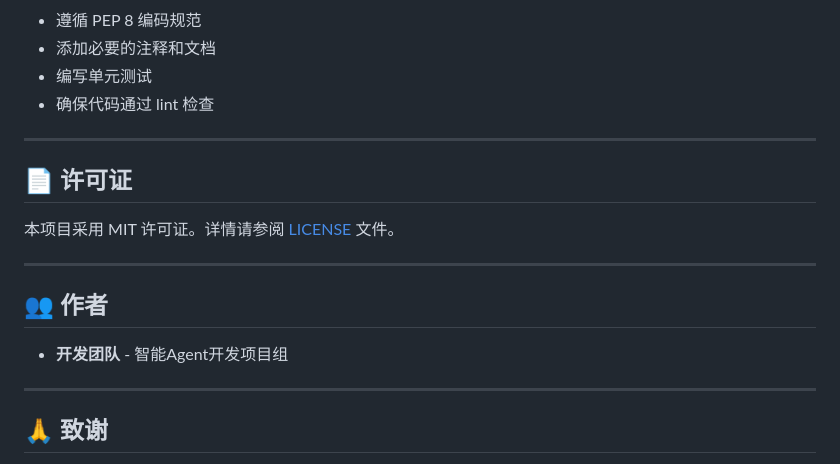
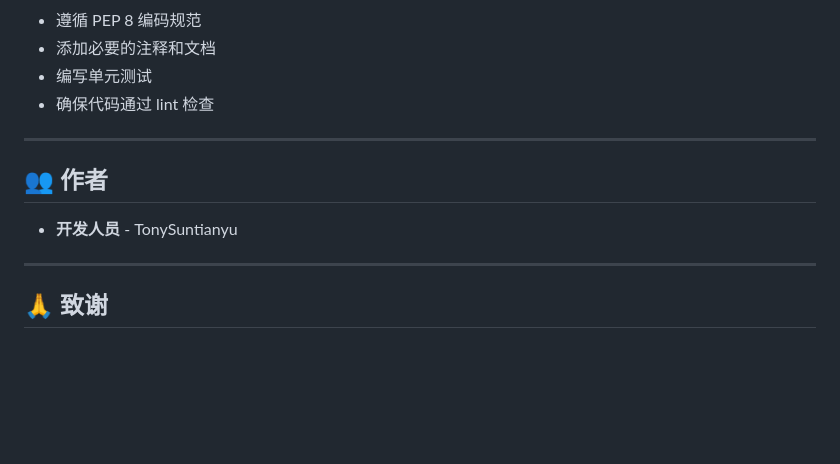
Before and after one commit to TonySuntianyu/Agent, a Markdown page: README.md, the part around one of its changes. Drawn GitHub-style; blank space fills up the shorter version.

Commit message:
Remove license information from README
Removed license section from README.

```diff
--- a/README.md
+++ b/README.md
@@ -436,15 +435,9 @@ pip install -r requirements.txt
 
 ---
 
-## 📄 许可证
-
-本项目采用 MIT 许可证。详情请参阅 [LICENSE](LICENSE) 文件。
-
----
-
 ## 👥 作者
 
-- **开发团队** - 智能Agent开发项目组
+- **开发人员** - TonySuntianyu
 
 ---
 
```
Also changed, not shown: other parts of README.md (+0 -1 lines).
